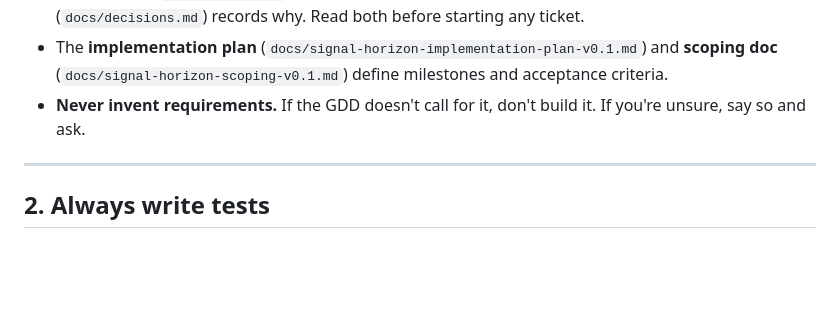
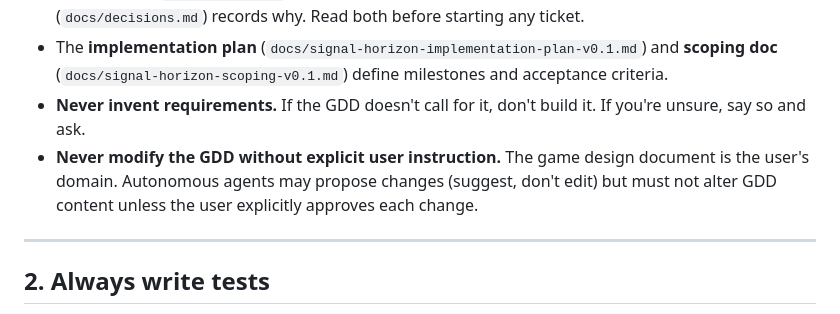
Before and after one commit to pbasov/signal-horizon, a Markdown page: AGENTS.md, the part around the change. Rendered like a GitHub page; blank space fills up the shorter version.

Commit message:
AGENTS.md: autonomous agents must never modify the GDD without explicit user instruction

```diff
--- a/AGENTS.md
+++ b/AGENTS.md
@@ -11,6 +11,7 @@ These rules are **mandatory** for every change to this codebase, whether by a hu
 - The **backlog** (`docs/backlog.md`) tracks what's done and what's next. The **decisions log** (`docs/decisions.md`) records why. Read both before starting any ticket.
 - The **implementation plan** (`docs/signal-horizon-implementation-plan-v0.1.md`) and **scoping doc** (`docs/signal-horizon-scoping-v0.1.md`) define milestones and acceptance criteria.
 - **Never invent requirements.** If the GDD doesn't call for it, don't build it. If you're unsure, say so and ask.
+- **Never modify the GDD without explicit user instruction.** The game design document is the user's domain. Autonomous agents may propose changes (suggest, don't edit) but must not alter GDD content unless the user explicitly approves each change.
 
 ---
 
```
